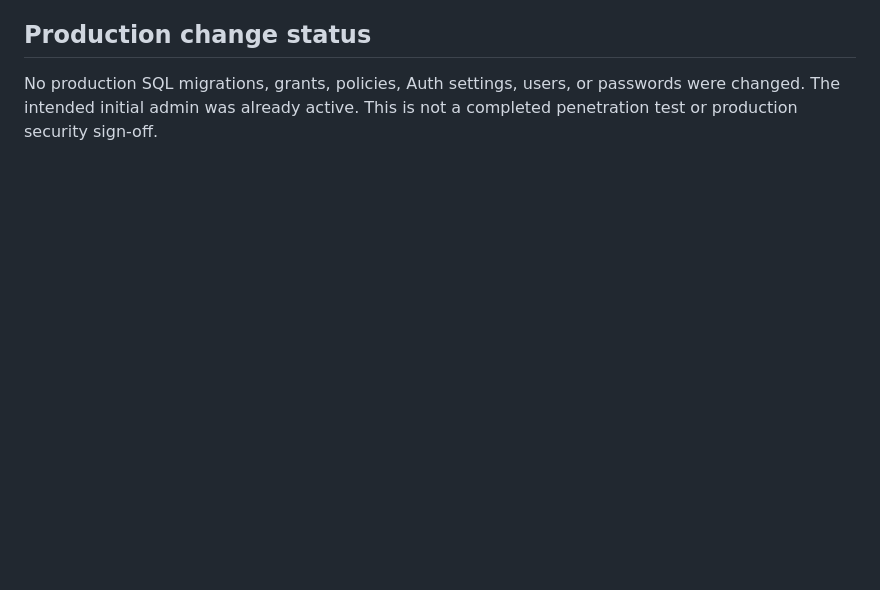
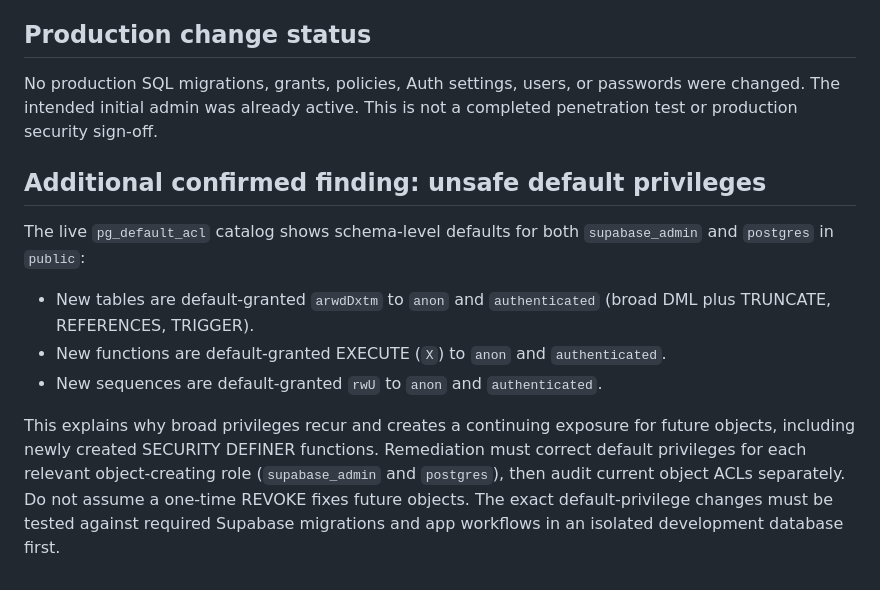
Before and after one commit to shahadatyofficial/shahadaty, a Markdown page: docs/SECURITY_REVIEW_2026-11-06.md, the part around the change. GitHub-like rendering; blank space fills up the shorter version.

Commit message:
docs(security): document unsafe public schema default privileges

```diff
--- a/docs/SECURITY_REVIEW_2026-11-06.md
+++ b/docs/SECURITY_REVIEW_2026-11-06.md
@@ -60,3 +60,12 @@ This statement alone does not correct excessive INSERT/UPDATE/DELETE grants, nor
 
 ## Production change status
 No production SQL migrations, grants, policies, Auth settings, users, or passwords were changed. The intended initial admin was already active. This is not a completed penetration test or production security sign-off.
+
+
+## Additional confirmed finding: unsafe default privileges
+The live `pg_default_acl` catalog shows schema-level defaults for both `supabase_admin` and `postgres` in `public`:
+- New tables are default-granted `arwdDxtm` to `anon` and `authenticated` (broad DML plus TRUNCATE, REFERENCES, TRIGGER).
+- New functions are default-granted EXECUTE (`X`) to `anon` and `authenticated`.
+- New sequences are default-granted `rwU` to `anon` and `authenticated`.
+
+This explains why broad privileges recur and creates a continuing exposure for future objects, including newly created SECURITY DEFINER functions. Remediation must correct default privileges for each relevant object-creating role (`supabase_admin` and `postgres`), then audit current object ACLs separately. Do not assume a one-time REVOKE fixes future objects. The exact default-privilege changes must be tested against required Supabase migrations and app workflows in an isolated development database first.
```
